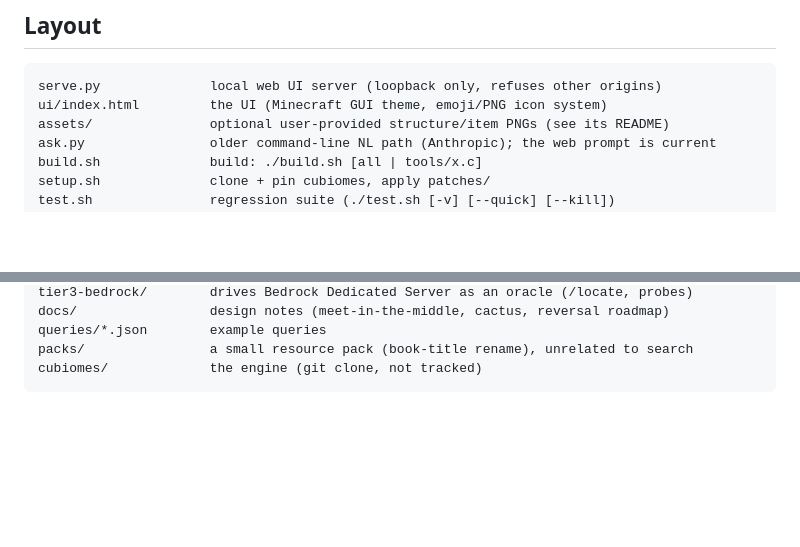
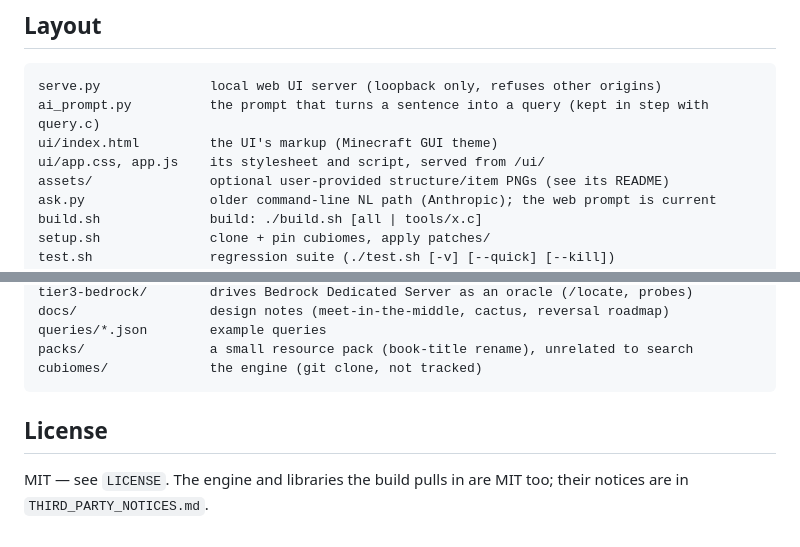
Before and after one commit to Woblu/SeedGPT, a Markdown page: README.md, 2 parts joined by grey strips. GitHub-like rendering; blank space fills up the shorter version.

Commit message:
README: layout for the split UI files and ai_prompt.py; a License section
(The previous commit's message said this was included; the edit had not
applied.)

Co-Authored-By: Claude Opus 5.5 <noreply@anthropic.com>

````diff
--- a/README.md
+++ b/README.md
@@ -1422,7 +1422,9 @@ not, because it would shadow the real header.
 
 ```
 serve.py              local web UI server (loopback only, refuses other origins)
-ui/index.html         the UI (Minecraft GUI theme, emoji/PNG icon system)
+ai_prompt.py          the prompt that turns a sentence into a query (kept in step with query.c)
+ui/index.html         the UI's markup (Minecraft GUI theme)
+ui/app.css, app.js    its stylesheet and script, served from /ui/
 assets/               optional user-provided structure/item PNGs (see its README)
 ask.py                older command-line NL path (Anthropic); the web prompt is current
 build.sh              build: ./build.sh [all | tools/x.c]
@@ -1469,3 +1471,8 @@ queries/*.json        example queries
 packs/                a small resource pack (book-title rename), unrelated to search
 cubiomes/             the engine (git clone, not tracked)
 ```
+
+## License
+
+MIT — see `LICENSE`. The engine and libraries the build pulls in are MIT too;
+their notices are in `THIRD_PARTY_NOTICES.md`.
````
